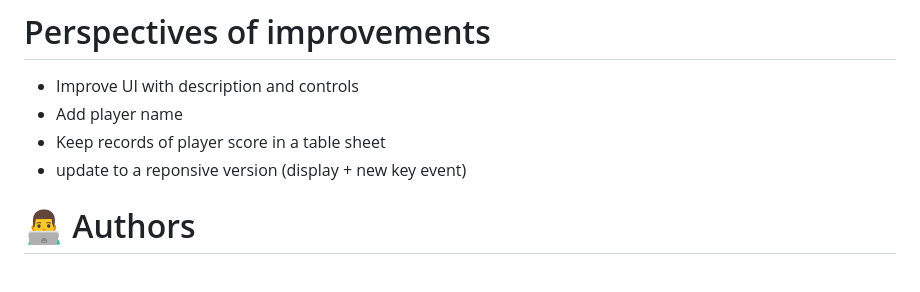
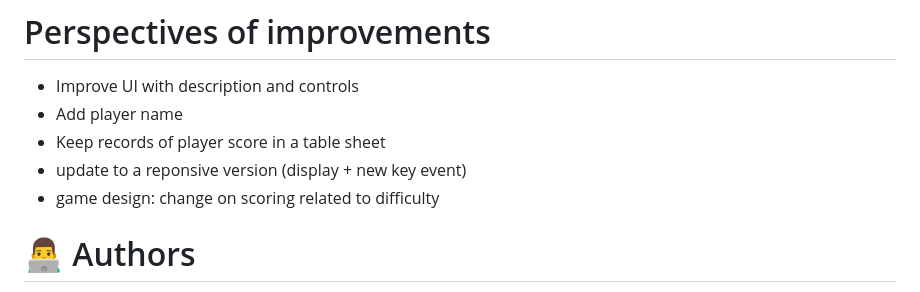
Before and after one commit to Pololac/snake-game, a Markdown page: README.md, the part around the change. GitHub-like rendering.

```diff
--- a/README.md
+++ b/README.md
@@ -666,6 +666,7 @@ Make sure to pass the parameters (for example `canvas`, `ctx` or `scoreDiv`) tha
 - Add player name
 - Keep records of player score in a table sheet
 - update to a reponsive version (display + new key event)
+- game design: change on scoring related to difficulty
 
 # 👨‍💻 Authors
 
```
